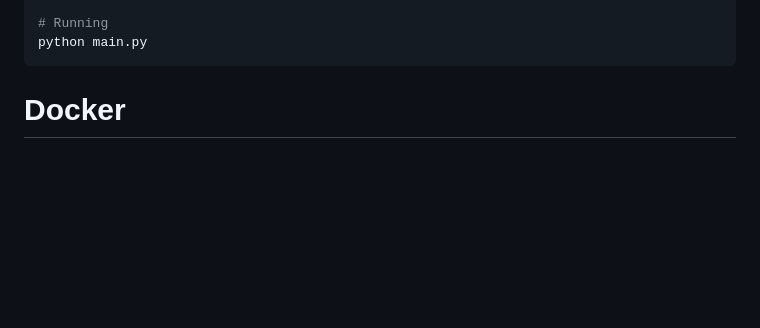
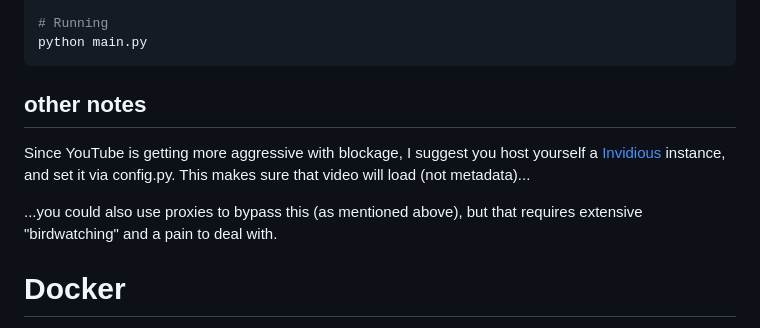
Before and after one commit to kendoodoo/tuberepair-python, a Markdown page: README.md, the part around the change. GitHub-like rendering; blank space fills up the shorter version.

````diff
--- a/README.md
+++ b/README.md
@@ -34,6 +34,11 @@ pip install -r requirements.txt
 # Running
 python main.py
 ```
+
+## other notes
+Since YouTube is getting more aggressive with blockage, I suggest you host yourself a [Invidious](https://github.com/iv-org/invidious) instance, and set it via config.py. This makes sure that video will load (not metadata)...
+
+...you could also use proxies to bypass this (as mentioned above), but that requires extensive "birdwatching" and a pain to deal with.
 
 # Docker
 
````
